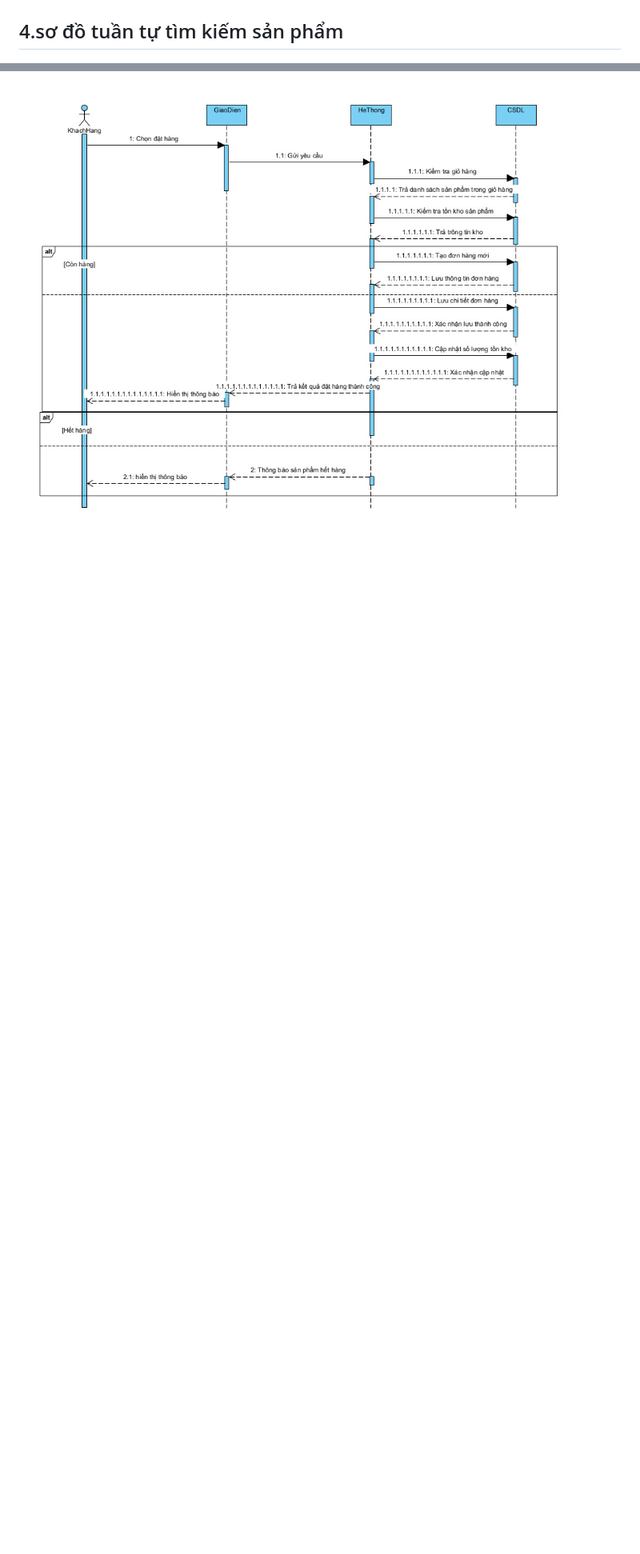
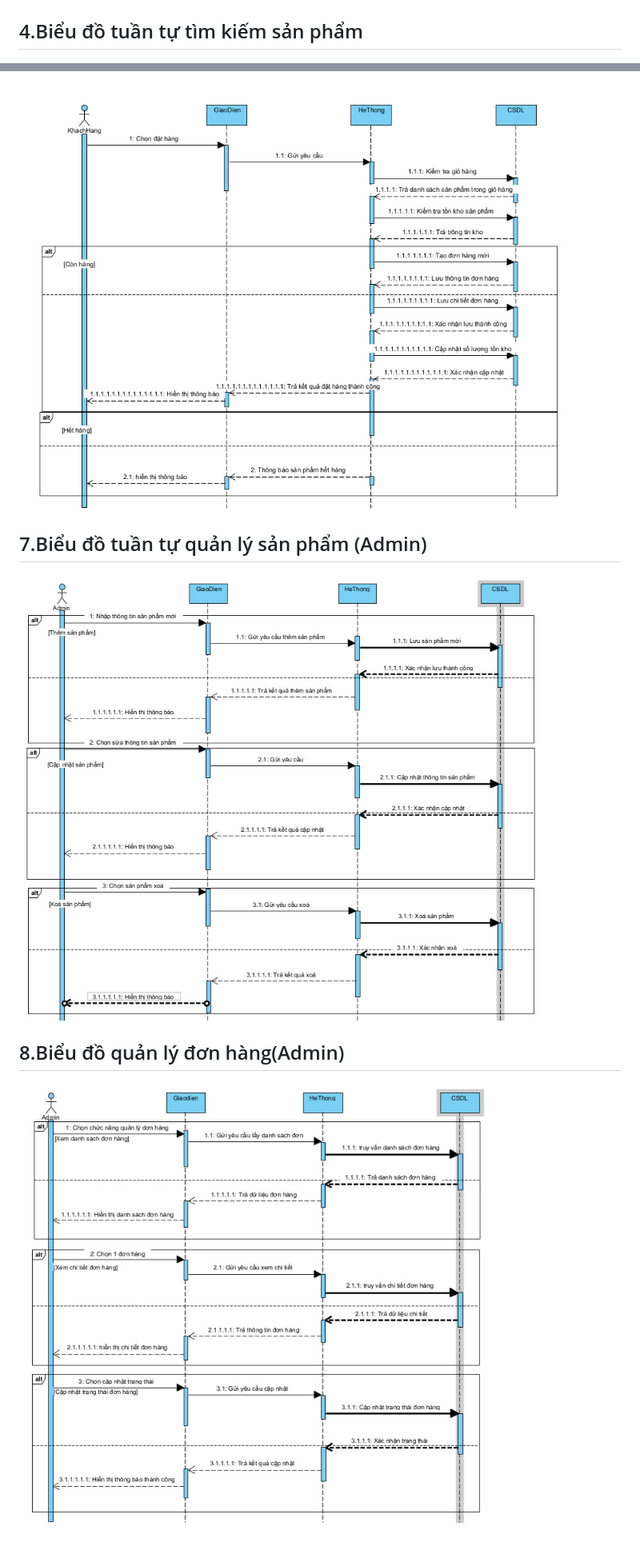
Before and after one commit to vhing004/Btl-group3, a Markdown page: PTTKHT/Sequence_Diagram.md, 2 parts joined by grey strips. Shown at 80% size. Rendered like a GitHub page; pictures changed too: PTTKHT/images/SQ_QuanLyDonHang.jpg (added), PTTKHT/images/SQ_QuanLySanPham.jpg (added); blank space fills up the shorter version.

Commit message:
update SQ_Diagram

```diff
--- a/PTTKHT/Sequence_Diagram.md
+++ b/PTTKHT/Sequence_Diagram.md
@@ -10,7 +10,7 @@
 
 ![SQ_DangKy](images/SQ_QuanLyGioHang.jpg)
 
-## 4.sơ đồ tuần tự tìm kiếm sản phẩm
+## 4.Biểu đồ tuần tự tìm kiếm sản phẩm
 
 ![SQ_DangKy](images/SQ_TimKiemSanPham.jpg)
 
@@ -22,2 +22,10 @@
 
 ![SQ_DangKy](images/SQ_DatHang.jpg)
+
+## 7.Biểu đồ tuần tự quản lý sản phẩm (Admin)
+
+![SQ_DatHang](images/SQ_QuanLySanPham.jpg)
+
+## 8.Biểu đồ quản lý đơn hàng(Admin)
+
+![SQ_DatHang](images/SQ_QuanLyDonHang.jpg)
```
Also changed, not shown: other parts of PTTKHT/Sequence_Diagram.md (+2 -2 lines).
